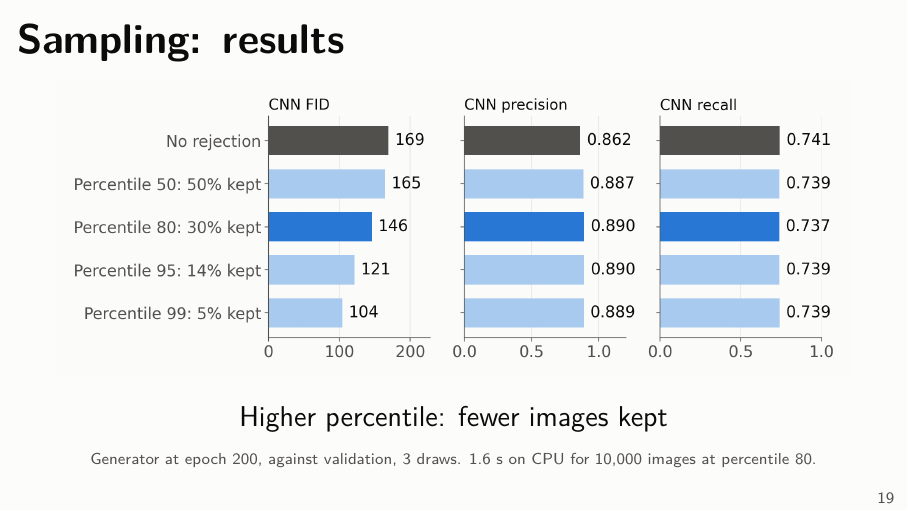
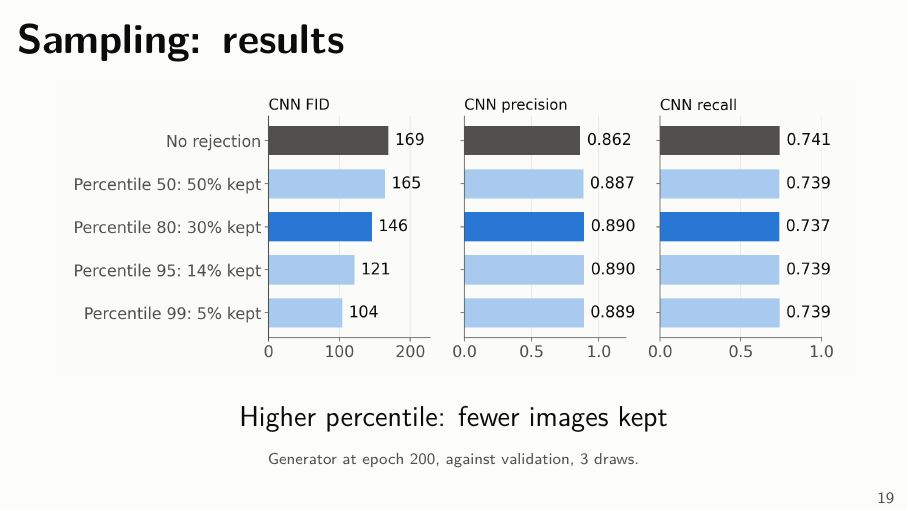
Before and after one commit to quentinRevillon/fixed-generator-gan-mnist, LaTeX slides (slides/comparaison.tex): page 20 of 23. Compiled offline with pdfLaTeX.

Commit message:
Slides: remove the CPU time from the sampling results

```diff
--- a/slides/comparaison.tex
+++ b/slides/comparaison.tex
@@ -198,7 +198,7 @@
   \centering\vspace{0.4em}
   \includegraphics[width=\linewidth]{cmp_sampling_results.png}\\[0.6em]
   Higher percentile: fewer images kept
-  \source{Generator at epoch 200, against validation, 3 draws. 1.6 s on CPU for 10,000 images at percentile 80.}
+  \source{Generator at epoch 200, against validation, 3 draws.}
 \end{frame}
 
 \begin{frame}{Common protocol: results}
```
Also changed, not shown: slides/slides.pdf.
